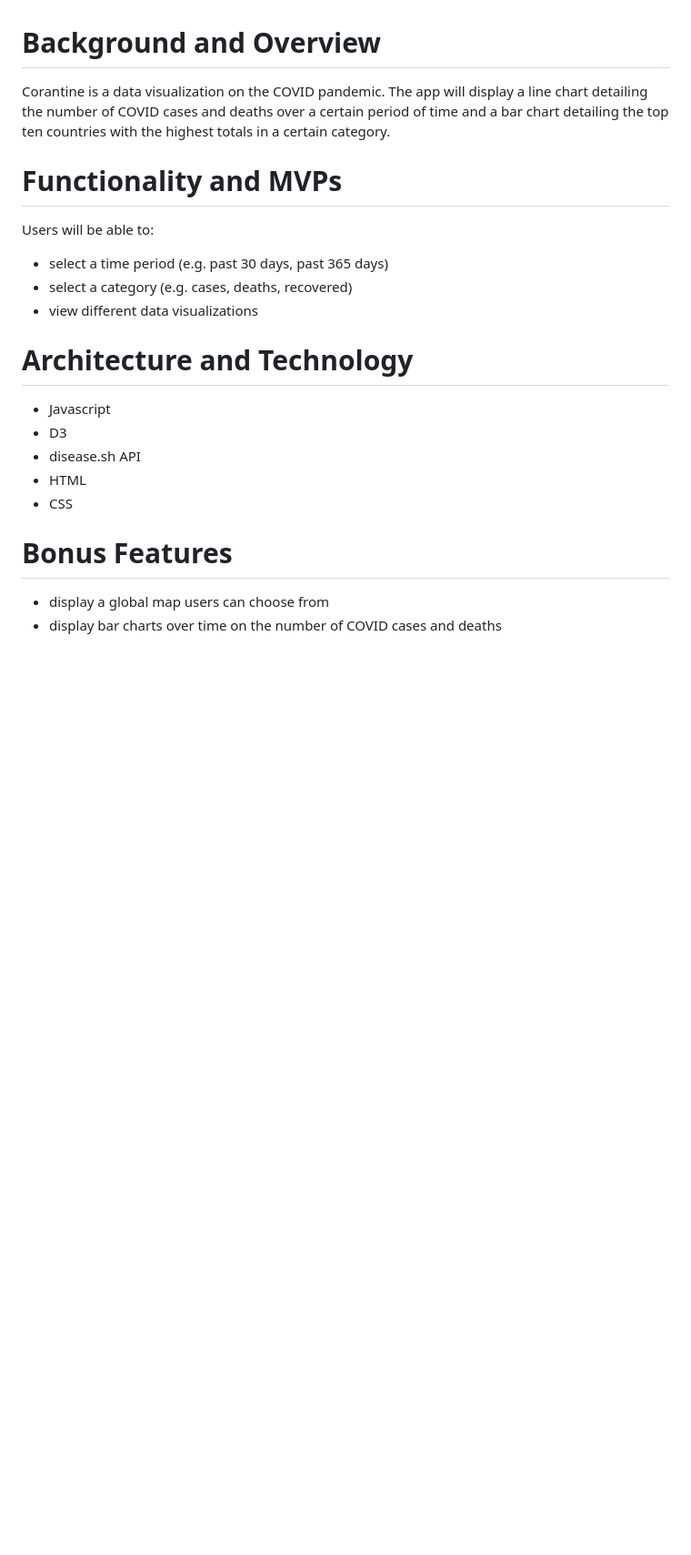
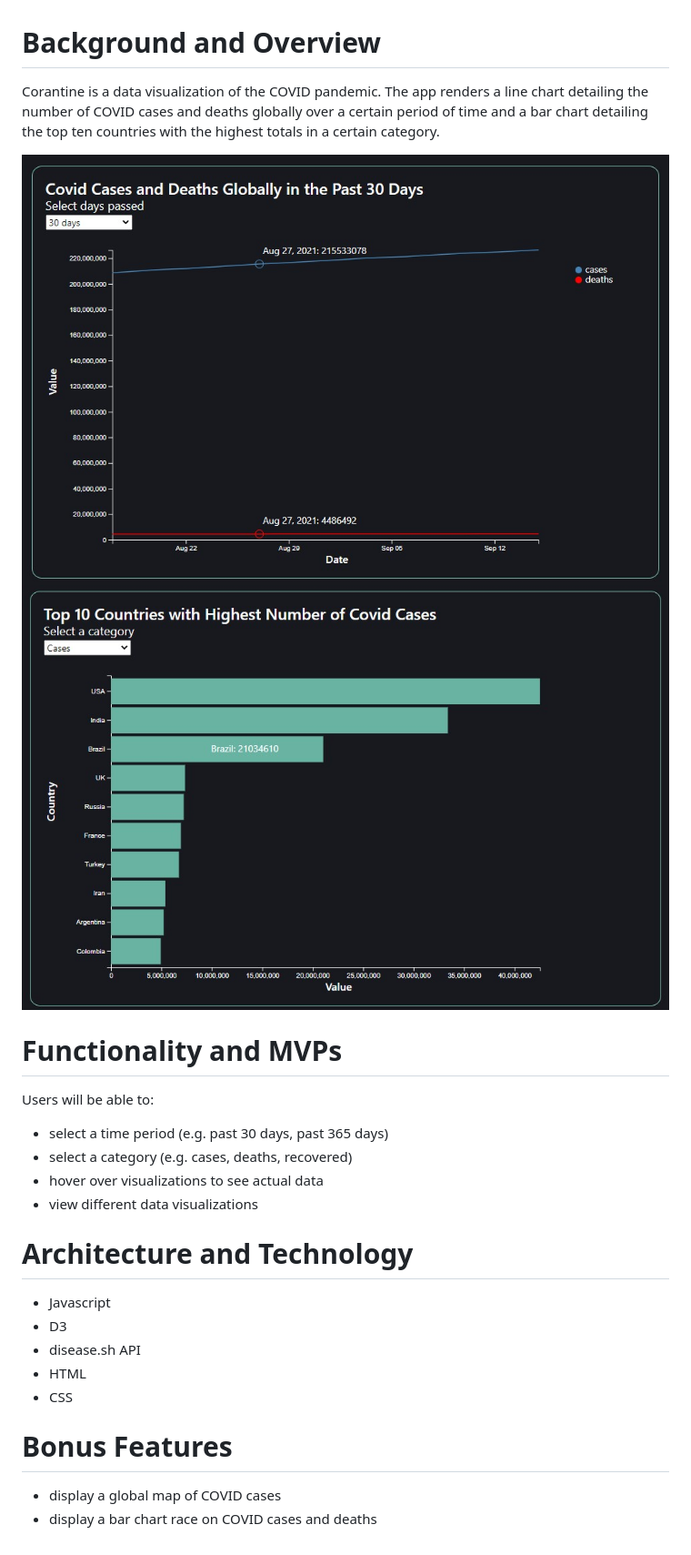
Before and after one commit to pauulkim/corantine, a Markdown page: README.md, the part around the change. Shown: that part at 91% size. Drawn GitHub-style; pictures changed too: src/images/bar_chart.jpg (added), src/images/line_chart.jpg (added); blank space fills up the shorter version.

```diff
--- a/README.md
+++ b/README.md
@@ -1,10 +1,14 @@
 # Background and Overview
-Corantine is a data visualization on the COVID pandemic. The app will display a line chart detailing the number of COVID cases and deaths over a certain period of time and a bar chart detailing the top ten countries with the highest totals in a certain category.
+Corantine is a data visualization of the COVID pandemic. The app renders a line chart detailing the number of COVID cases and deaths globally over a certain period of time and a bar chart detailing the top ten countries with the highest totals in a certain category.
+
+![line-chart](./src/images/line_chart.jpg)
+![line-chart](./src/images/bar_chart.jpg)
 
 # Functionality and MVPs
 Users will be able to:
 - select a time period (e.g. past 30 days, past 365 days)
 - select a category (e.g. cases, deaths, recovered)
+- hover over visualizations to see actual data
 - view different data visualizations
 
 # Architecture and Technology
@@ -15,5 +19,5 @@ Users will be able to:
 - CSS
 
 # Bonus Features
-- display a global map users can choose from
-- display bar charts over time on the number of COVID cases and deaths
+- display a global map of COVID cases
+- display a bar chart race on COVID cases and deaths
```
